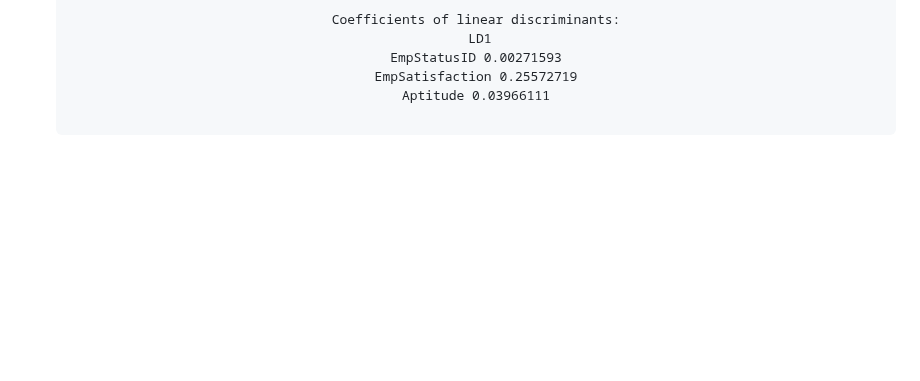
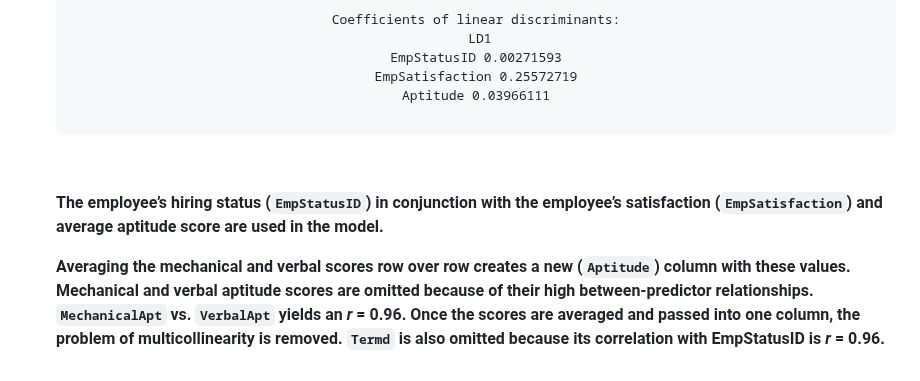
Before and after one commit to lshpaner/CEEM585_Supervised_Learning_Techniques_in_R, a Markdown page: README.md, the part around the change. Rendered like a GitHub page; blank space fills up the shorter version.

```diff
--- a/README.md
+++ b/README.md
@@ -40,3 +40,7 @@ Notice that you have a several variables that might be used as independent varia
 
 </center>
 <br>
+
+**The employee’s hiring status (`EmpStatusID`) in conjunction with the employee’s satisfaction (`EmpSatisfaction`) and average aptitude score are used in the model.**
+
+**Averaging the mechanical and verbal scores row over row creates a new (`Aptitude`) column with these values. Mechanical and verbal aptitude scores are omitted because of their high between-predictor relationships. `MechanicalApt` vs. `VerbalApt` yields an *r* = 0.96. Once the scores are averaged and passed into one column, the problem of multicollinearity is removed. `Termd` is also omitted because its correlation with EmpStatusID is *r* = 0.96.**
```
